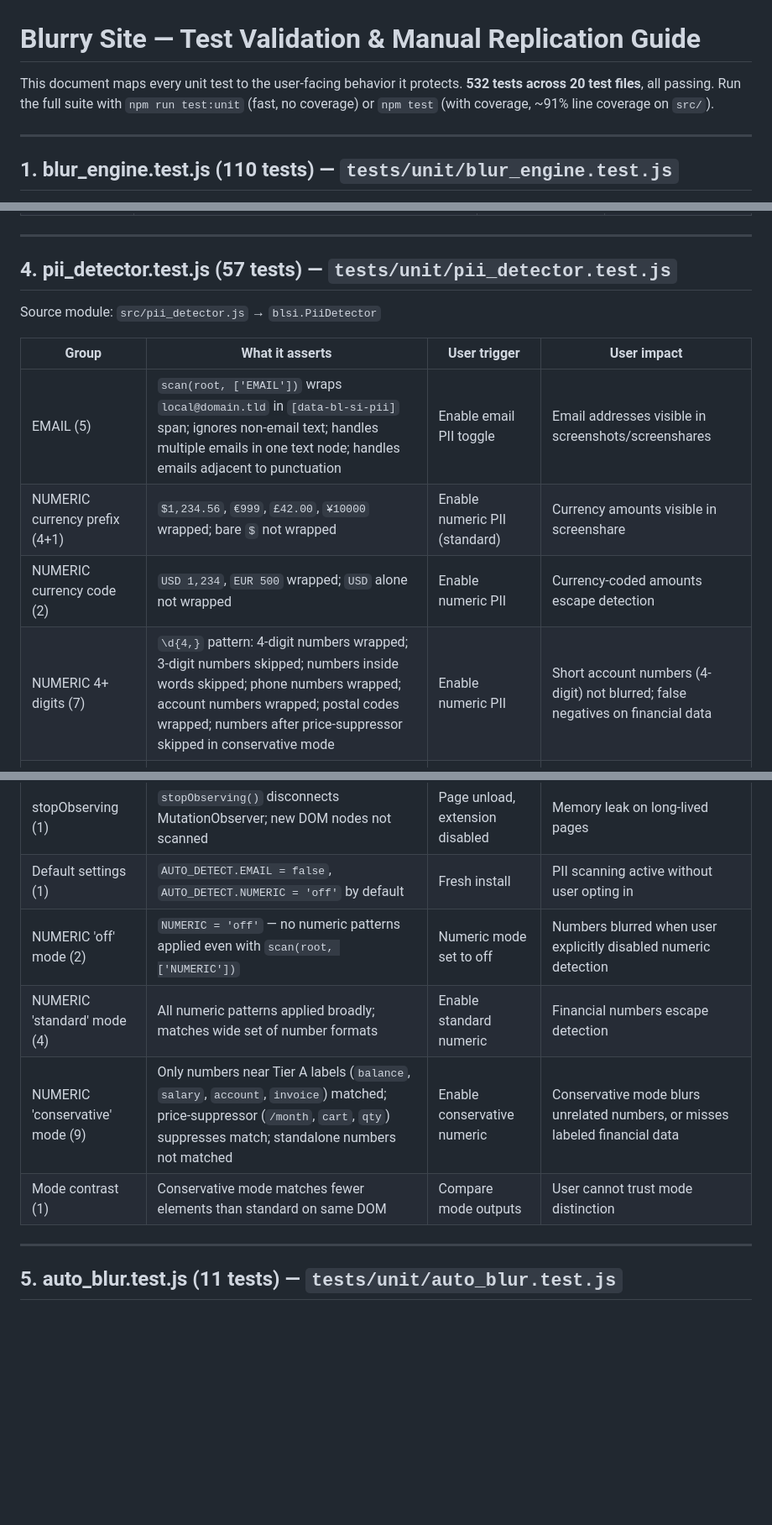
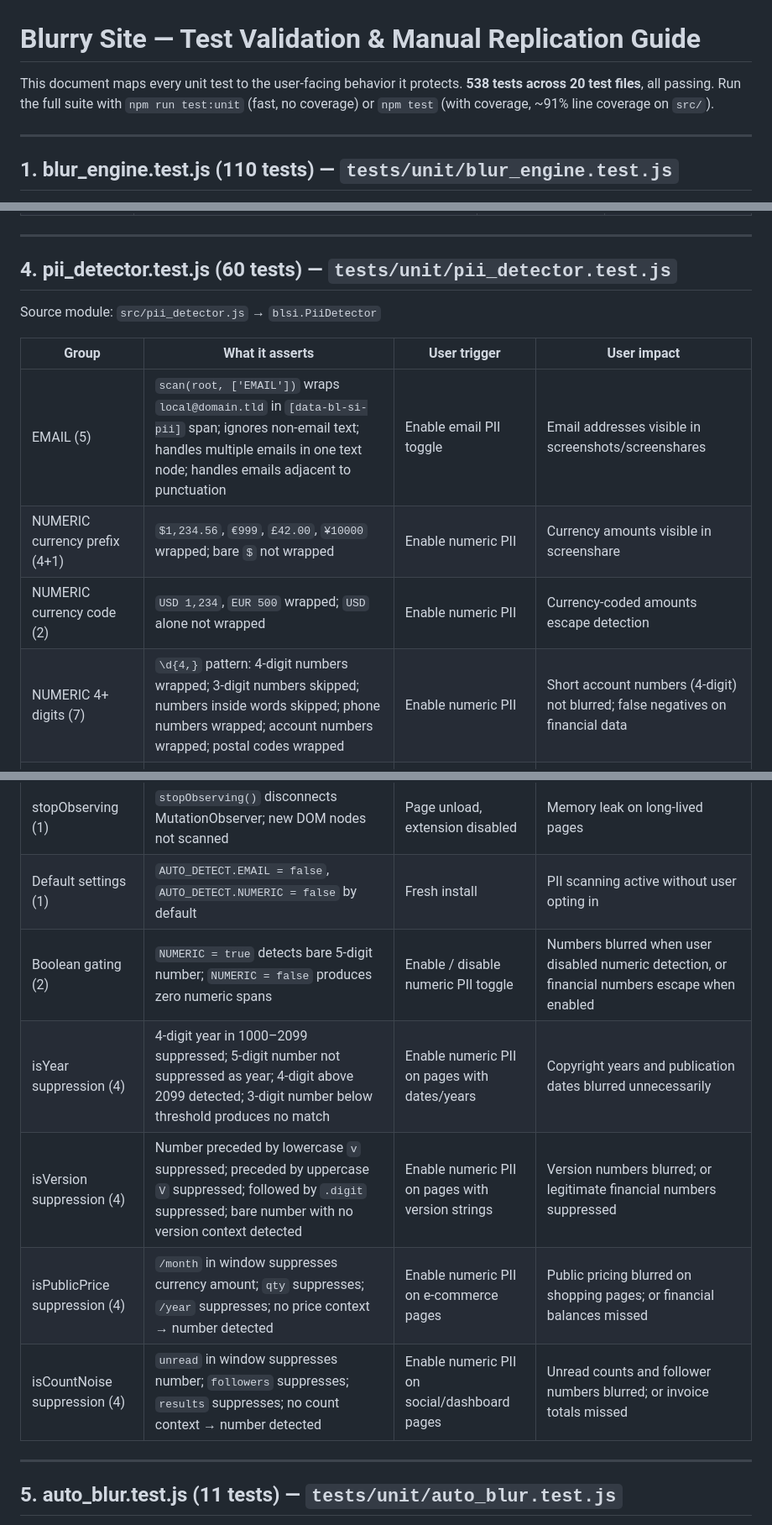
Before and after one commit to ChennakeshavaG/blurrysite, a Markdown page: docs/TEST_VALIDATION.md, 3 parts joined by grey strips. Shown at 84% size. Rendered like a GitHub page; blank space fills up the shorter version.

```diff
--- a/docs/TEST_VALIDATION.md
+++ b/docs/TEST_VALIDATION.md
@@ -1,6 +1,6 @@
 # Blurry Site — Test Validation & Manual Replication Guide
 
-This document maps every unit test to the user-facing behavior it protects. **532 tests across 20 test files**, all passing. Run the full suite with `npm run test:unit` (fast, no coverage) or `npm test` (with coverage, ~91% line coverage on `src/`).
+This document maps every unit test to the user-facing behavior it protects. **538 tests across 20 test files**, all passing. Run the full suite with `npm run test:unit` (fast, no coverage) or `npm test` (with coverage, ~91% line coverage on `src/`).
 
 ---
 
@@ -76,16 +76,16 @@ Source module: `src/picker.js` → `blsi.Picker`
 
 ---
 
-## 4. pii_detector.test.js (57 tests) — `tests/unit/pii_detector.test.js`
+## 4. pii_detector.test.js (60 tests) — `tests/unit/pii_detector.test.js`
 
 Source module: `src/pii_detector.js` → `blsi.PiiDetector`
 
 | Group | What it asserts | User trigger | User impact |
 |---|---|---|---|
 | EMAIL (5) | `scan(root, ['EMAIL'])` wraps `local@domain.tld` in `[data-bl-si-pii]` span; ignores non-email text; handles multiple emails in one text node; handles emails adjacent to punctuation | Enable email PII toggle | Email addresses visible in screenshots/screenshares |
-| NUMERIC currency prefix (4+1) | `$1,234.56`, `€999`, `£42.00`, `¥10000` wrapped; bare `$` not wrapped | Enable numeric PII (standard) | Currency amounts visible in screenshare |
+| NUMERIC currency prefix (4+1) | `$1,234.56`, `€999`, `£42.00`, `¥10000` wrapped; bare `$` not wrapped | Enable numeric PII | Currency amounts visible in screenshare |
 | NUMERIC currency code (2) | `USD 1,234`, `EUR 500` wrapped; `USD` alone not wrapped | Enable numeric PII | Currency-coded amounts escape detection |
-| NUMERIC 4+ digits (7) | `\d{4,}` pattern: 4-digit numbers wrapped; 3-digit numbers skipped; numbers inside words skipped; phone numbers wrapped; account numbers wrapped; postal codes wrapped; numbers after price-suppressor skipped in conservative mode | Enable numeric PII | Short account numbers (4-digit) not blurred; false negatives on financial data |
+| NUMERIC 4+ digits (7) | `\d{4,}` pattern: 4-digit numbers wrapped; 3-digit numbers skipped; numbers inside words skipped; phone numbers wrapped; account numbers wrapped; postal codes wrapped | Enable numeric PII | Short account numbers (4-digit) not blurred; false negatives on financial data |
 | NUMERIC phone-like groups (6) | `123-456-7890`, `(555) 123-4567`, `+1-800-555-0100`, international formats wrapped | Enable numeric PII | Phone numbers visible in screenshare |
 | PII independence (2) | PII spans carry `[data-bl-si-pii]` only, not `[data-bl-si-blur]`; PII blur active when blur-all is off | PII toggle active, blur-all off | PII content exposed when user uses extension without blur-all |
 | Multi-type/null (3) | `scan(root, ['EMAIL','NUMERIC'])` applies both; `scan(root, null)` applies all active types; `scan(root, [])` is no-op | Auto-detect with multiple types enabled | One PII type silently skipped when multiple enabled |
@@ -93,11 +93,12 @@ Source module: `src/pii_detector.js` → `blsi.PiiDetector`
 | clear() (2) | `clear(root)` unwraps all `[data-bl-si-pii]` spans; restores original text nodes | Disable PII toggle | PII spans linger in DOM after toggle off |
 | getMatchCount / getPatterns (2) | Count increments per match; `getPatterns()` returns object keyed by type with regex | Popup PII count display | Wrong count shown; pattern inspection broken |
 | stopObserving (1) | `stopObserving()` disconnects MutationObserver; new DOM nodes not scanned | Page unload, extension disabled | Memory leak on long-lived pages |
-| Default settings (1) | `AUTO_DETECT.EMAIL = false`, `AUTO_DETECT.NUMERIC = 'off'` by default | Fresh install | PII scanning active without user opting in |
-| NUMERIC 'off' mode (2) | `NUMERIC = 'off'` — no numeric patterns applied even with `scan(root, ['NUMERIC'])` | Numeric mode set to off | Numbers blurred when user explicitly disabled numeric detection |
-| NUMERIC 'standard' mode (4) | All numeric patterns applied broadly; matches wide set of number formats | Enable standard numeric | Financial numbers escape detection |
-| NUMERIC 'conservative' mode (9) | Only numbers near Tier A labels (`balance`, `salary`, `account`, `invoice`) matched; price-suppressor (`/month`, `cart`, `qty`) suppresses match; standalone numbers not matched | Enable conservative numeric | Conservative mode blurs unrelated numbers, or misses labeled financial data |
-| Mode contrast (1) | Conservative mode matches fewer elements than standard on same DOM | Compare mode outputs | User cannot trust mode distinction |
+| Default settings (1) | `AUTO_DETECT.EMAIL = false`, `AUTO_DETECT.NUMERIC = false` by default | Fresh install | PII scanning active without user opting in |
+| Boolean gating (2) | `NUMERIC = true` detects bare 5-digit number; `NUMERIC = false` produces zero numeric spans | Enable / disable numeric PII toggle | Numbers blurred when user disabled numeric detection, or financial numbers escape when enabled |
+| isYear suppression (4) | 4-digit year in 1000–2099 suppressed; 5-digit number not suppressed as year; 4-digit above 2099 detected; 3-digit number below threshold produces no match | Enable numeric PII on pages with dates/years | Copyright years and publication dates blurred unnecessarily |
+| isVersion suppression (4) | Number preceded by lowercase `v` suppressed; preceded by uppercase `V` suppressed; followed by `.digit` suppressed; bare number with no version context detected | Enable numeric PII on pages with version strings | Version numbers blurred; or legitimate financial numbers suppressed |
+| isPublicPrice suppression (4) | `/month` in window suppresses currency amount; `qty` suppresses; `/year` suppresses; no price context → number detected | Enable numeric PII on e-commerce pages | Public pricing blurred on shopping pages; or financial balances missed |
+| isCountNoise suppression (4) | `unread` in window suppresses number; `followers` suppresses; `results` suppresses; no count context → number detected | Enable numeric PII on social/dashboard pages | Unread counts and follower numbers blurred; or invoice totals missed |
 
 ---
 
```
Also changed, not shown: other parts of docs/TEST_VALIDATION.md (+2 -2 lines), CLAUDE.md (+5 -9 lines), src/CLAUDE.md (+14 -12 lines).
